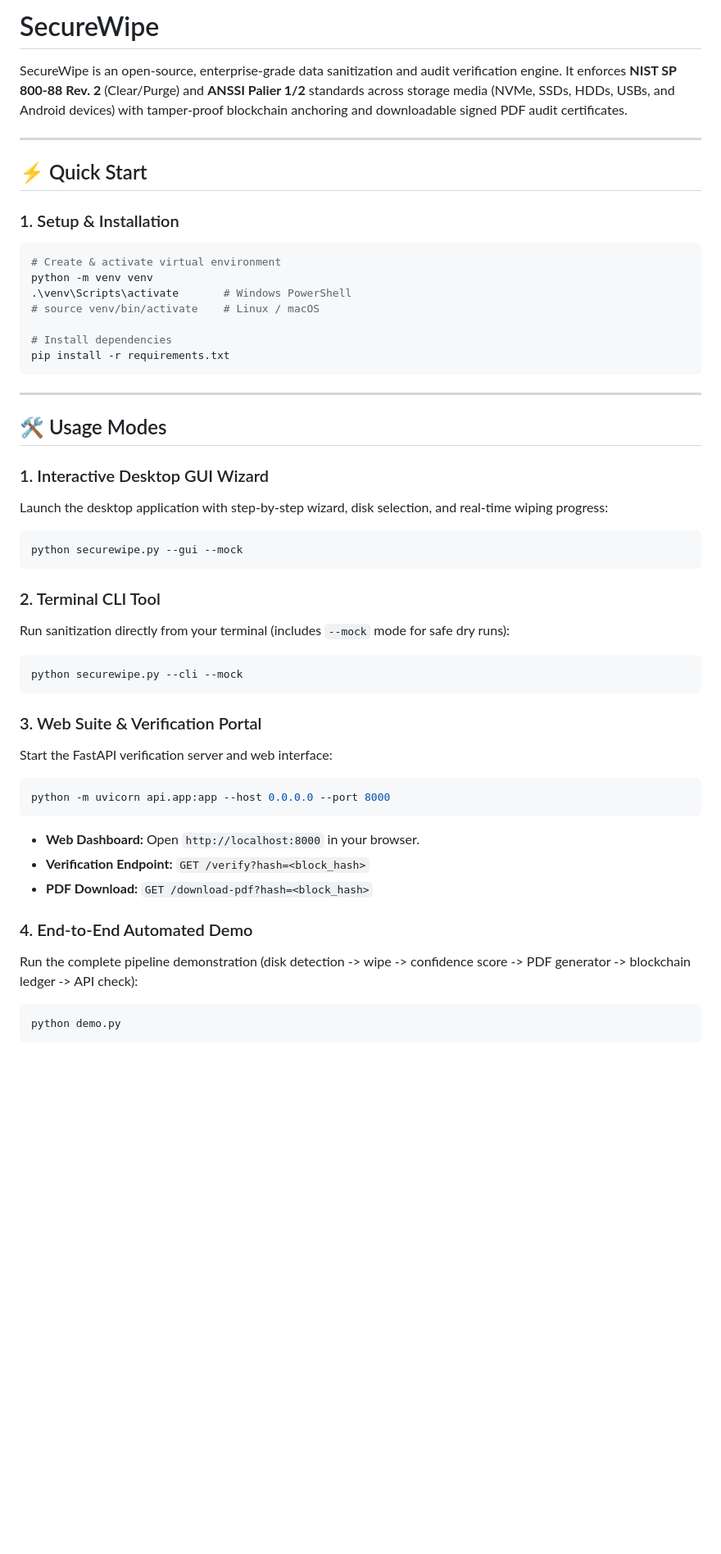
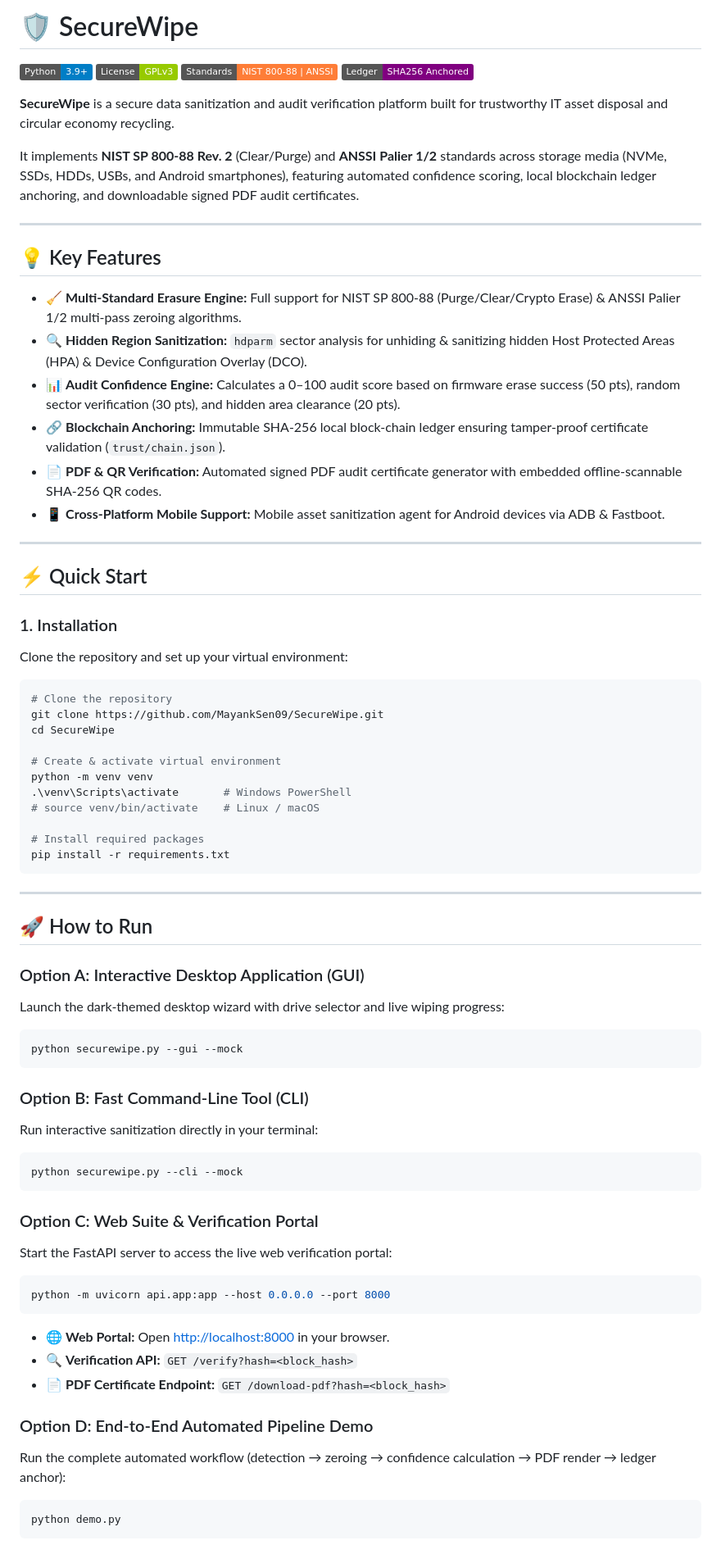
Before and after one commit to MayankSen09/SecureWipe, a Markdown page: README.md, the part around one of its changes. Shown at 82% size. GitHub-like rendering; badges without logos; blank space fills up the shorter version.

````diff
--- a/README.md
+++ b/README.md
@@ -1,54 +1,77 @@
-# SecureWipe
+# 🛡️ SecureWipe
 
-SecureWipe is an open-source, enterprise-grade data sanitization and audit verification engine. It enforces **NIST SP 800-88 Rev. 2** (Clear/Purge) and **ANSSI Palier 1/2** standards across storage media (NVMe, SSDs, HDDs, USBs, and Android devices) with tamper-proof blockchain anchoring and downloadable signed PDF audit certificates.
+[![Python Version](https://img.shields.io/badge/Python-3.9%2B-blue.svg)](https://www.python.org/)
+[![License: GPL v3](https://img.shields.io/badge/License-GPLv3-green.svg)](LICENSE)
+[![Standards: NIST SP 800-88](https://img.shields.io/badge/Standards-NIST%20800--88%20%7C%20ANSSI-orange.svg)](https://csrc.nist.gov/)
+[![Blockchain Verified](https://img.shields.io/badge/Ledger-SHA256%20Anchored-purple.svg)](trust/chain.json)
+
+**SecureWipe** is a secure data sanitization and audit verification platform built for trustworthy IT asset disposal and circular economy recycling.
+
+It implements **NIST SP 800-88 Rev. 2** (Clear/Purge) and **ANSSI Palier 1/2** standards across storage media (NVMe, SSDs, HDDs, USBs, and Android smartphones), featuring automated confidence scoring, local blockchain ledger anchoring, and downloadable signed PDF audit certificates.
+
+---
+
+## 💡 Key Features
+
+- 🧹 **Multi-Standard Erasure Engine:** Full support for NIST SP 800-88 (Purge/Clear/Crypto Erase) & ANSSI Palier 1/2 multi-pass zeroing algorithms.
+- 🔍 **Hidden Region Sanitization:** `hdparm` sector analysis for unhiding & sanitizing hidden Host Protected Areas (HPA) & Device Configuration Overlay (DCO).
+- 📊 **Audit Confidence Engine:** Calculates a 0–100 audit score based on firmware erase success (50 pts), random sector verification (30 pts), and hidden area clearance (20 pts).
+- 🔗 **Blockchain Anchoring:** Immutable SHA-256 local block-chain ledger ensuring tamper-proof certificate validation (`trust/chain.json`).
+- 📄 **PDF & QR Verification:** Automated signed PDF audit certificate generator with embedded offline-scannable SHA-256 QR codes.
+- 📱 **Cross-Platform Mobile Support:** Mobile asset sanitization agent for Android devices via ADB & Fastboot.
 
 ---
 
 ## ⚡ Quick Start
 
-### 1. Setup & Installation
+### 1. Installation
+
+Clone the repository and set up your virtual environment:
 
 ```powershell
+# Clone the repository
+git clone https://github.com/MayankSen09/SecureWipe.git
+cd SecureWipe
+
 # Create & activate virtual environment
 python -m venv venv
 .\venv\Scripts\activate       # Windows PowerShell
 # source venv/bin/activate    # Linux / macOS
 
-# Install dependencies
+# Install required packages
 pip install -r requirements.txt
 ```
 
 ---
 
-## 🛠️ Usage Modes
+## 🚀 How to Run
 
-### 1. Interactive Desktop GUI Wizard
-Launch the desktop application with step-by-step wizard, disk selection, and real-time wiping progress:
+### Option A: Interactive Desktop Application (GUI)
+Launch the dark-themed desktop wizard with drive selector and live wiping progress:
 
 ```powershell
 python securewipe.py --gui --mock
 ```
 
-### 2. Terminal CLI Tool
-Run sanitization directly from your terminal (includes `--mock` mode for safe dry runs):
+### Option B: Fast Command-Line Tool (CLI)
+Run interactive sanitization directly in your terminal:
 
 ```powershell
 python securewipe.py --cli --mock
 ```
 
-### 3. Web Suite & Verification Portal
-Start the FastAPI verification server and web interface:
+### Option C: Web Suite & Verification Portal
+Start the FastAPI server to access the live web verification portal:
 
 ```powershell
 python -m uvicorn api.app:app --host 0.0.0.0 --port 8000
 ```
+- 🌐 **Web Portal:** Open [http://localhost:8000](http://localhost:8000) in your browser.
+- 🔍 **Verification API:** `GET /verify?hash=<block_hash>`
+- 📄 **PDF Certificate Endpoint:** `GET /download-pdf?hash=<block_hash>`
 
-- **Web Dashboard:** Open `http://localhost:8000` in your browser.
-- **Verification Endpoint:** `GET /verify?hash=<block_hash>`
-- **PDF Download:** `GET /download-pdf?hash=<block_hash>`
-
-### 4. End-to-End Automated Demo
-Run the complete pipeline demonstration (disk detection -> wipe -> confidence score -> PDF generator -> blockchain ledger -> API check):
+### Option D: End-to-End Automated Pipeline Demo
+Run the complete automated workflow (detection → zeroing → confidence calculation → PDF render → ledger anchor):
 
 ```powershell
 python demo.py
````
Also changed, not shown: other parts of README.md (+36 -24 lines).
